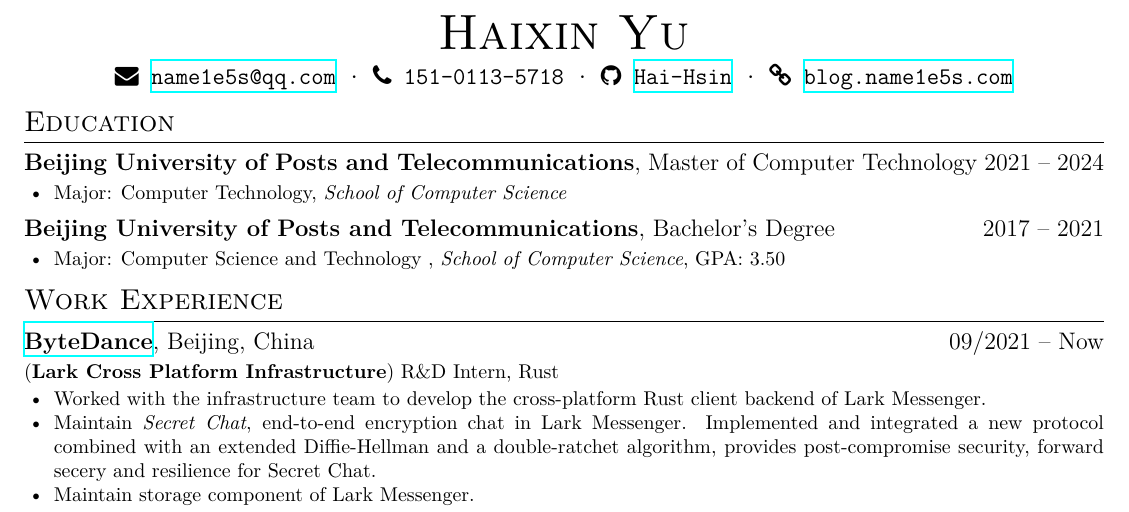
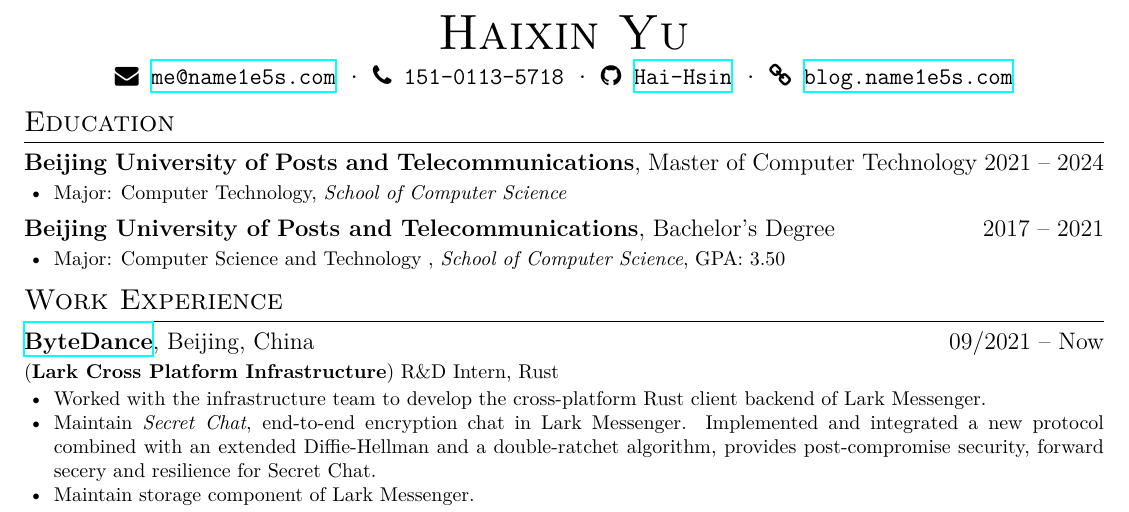
Before and after one commit to name1e5s/resume, a LaTeX CV (resume.tex): part of the page, cut so that both start at the same text. Compiled offline with XeLaTeX; a missing font is replaced by an installed copy or a similar font.

Commit message:
update mail

```diff
--- a/resume.tex
+++ b/resume.tex
@@ -12,7 +12,7 @@
 
 \name{\en{Haixin Yu}\zh{于海鑫}}
 \basicInfo{
-      \email{name1e5s@qq.com} \textperiodcentered\
+      \email{me@name1e5s.com} \textperiodcentered\
       \phone{151-0113-5718} \textperiodcentered\
       \github[Hai-Hsin]{https://github.com/name1e5s} \textperiodcentered\
       \homepage[blog.name1e5s.com]{https://blog.name1e5s.com/}
```
Also changed, not shown: resume-zh.pdf, resume.pdf.
